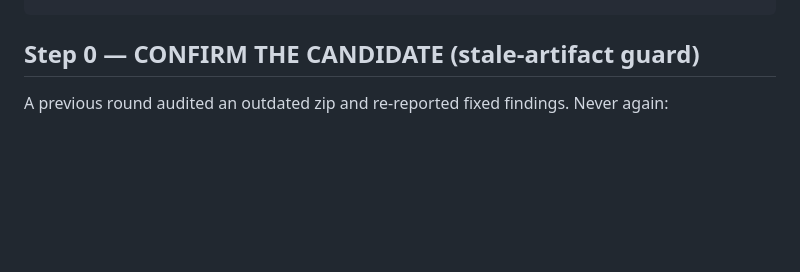
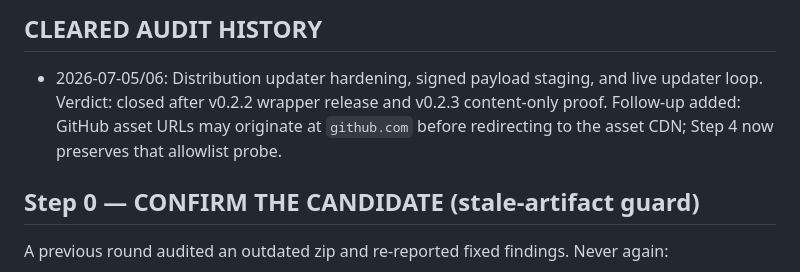
Before and after one commit to tracehooten4452/systemic-survival, a Markdown page: REDTEAM.md, the part around one of its changes. Drawn GitHub-style; blank space fills up the shorter version.

```diff
--- a/REDTEAM.md
+++ b/REDTEAM.md
@@ -16,3 +73,9 @@ Candidate fingerprint: <git SHA or zip SHA-256> · package.json <version> · pay
+## CLEARED AUDIT HISTORY
+
+- 2026-07-05/06: Distribution updater hardening, signed payload staging, and live updater loop.
+  Verdict: closed after v0.2.2 wrapper release and v0.2.3 content-only proof. Follow-up added:
+  GitHub asset URLs may originate at `github.com` before redirecting to the asset CDN; Step 4
+  now preserves that allowlist probe.
 
 ## Step 0 — CONFIRM THE CANDIDATE (stale-artifact guard)
 
```
Also changed, not shown: other parts of REDTEAM.md (+57 -0 lines), CLAUDE(Systemic_Survival).md (+6 -0 lines).
